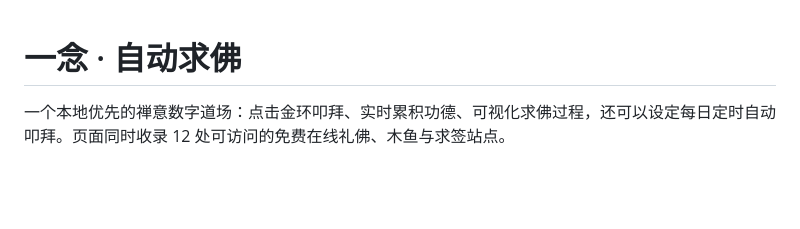
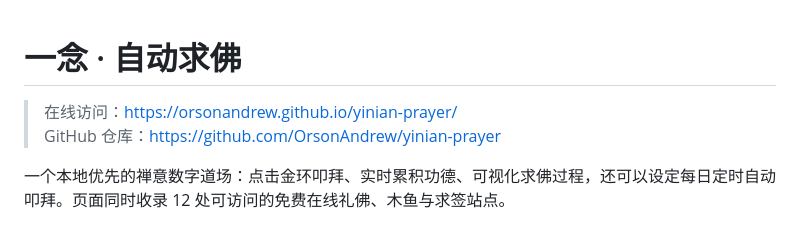
Before and after one commit to OrsonAndrew/yinian-prayer, a Markdown page: README.md, the part around the change. Drawn GitHub-style; blank space fills up the shorter version.

Commit message:
Update README with live URL

```diff
--- a/README.md
+++ b/README.md
@@ -1,4 +1,7 @@
 # 一念 · 自动求佛
+
+> 在线访问：<https://orsonandrew.github.io/yinian-prayer/>
+> GitHub 仓库：<https://github.com/OrsonAndrew/yinian-prayer>
 
 一个本地优先的禅意数字道场：点击金环叩拜、实时累积功德、可视化求佛过程，还可以设定每日定时自动叩拜。页面同时收录 12 处可访问的免费在线礼佛、木鱼与求签站点。
 
```
